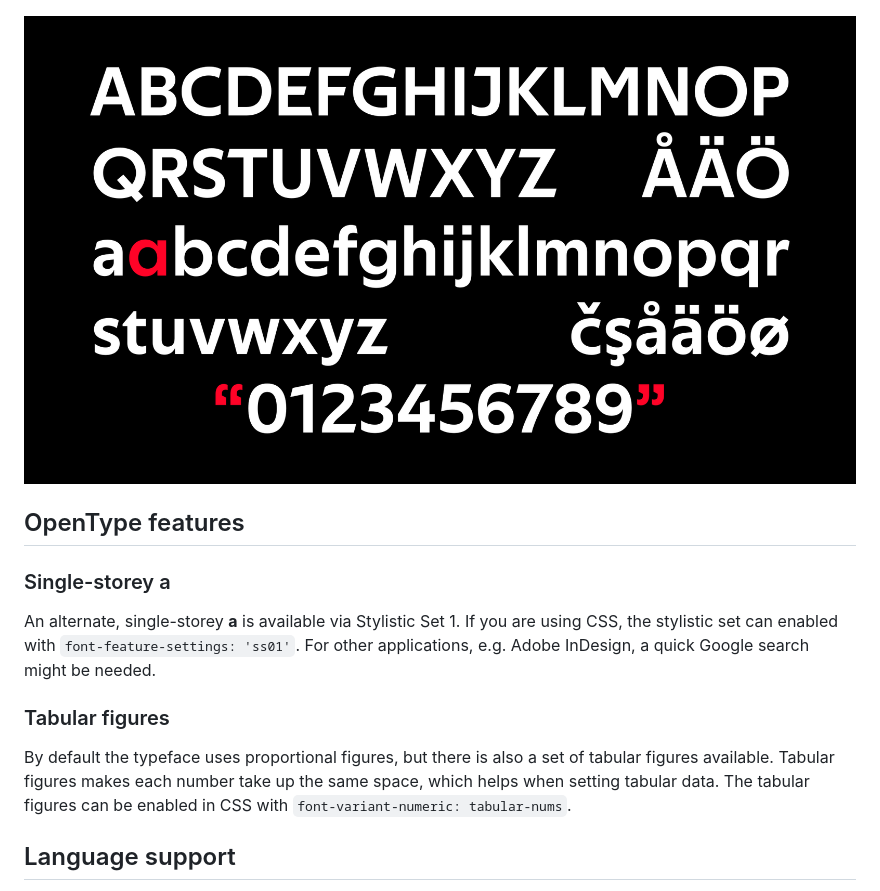
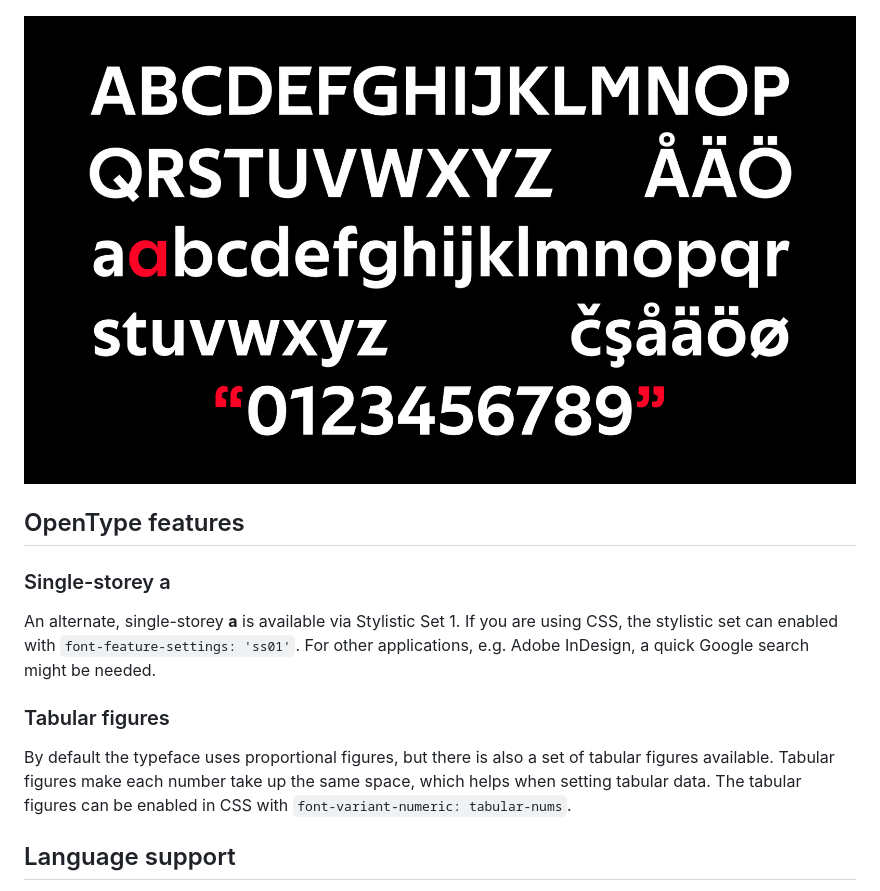
Before and after one commit to carlstype/techna-sans, a Markdown page: README.md, the part around the change. GitHub-like rendering; pictures changed too: images/glyphs.png.

Commit message:
Tweak specimen spacing

```diff
--- a/README.md
+++ b/README.md
@@ -27,7 +27,7 @@ For other applications, e.g. Adobe InDesign, a quick Google search might be need
 
 By default the typeface uses proportional figures,
 but there is also a set of tabular figures available.
-Tabular figures makes each number take up the same space,
+Tabular figures make each number take up the same space,
 which helps when setting tabular data.
 The tabular figures can be enabled in CSS with `font-variant-numeric: tabular-nums`.
 
```
Also changed, not shown: images/sample.png, images/title.png.
